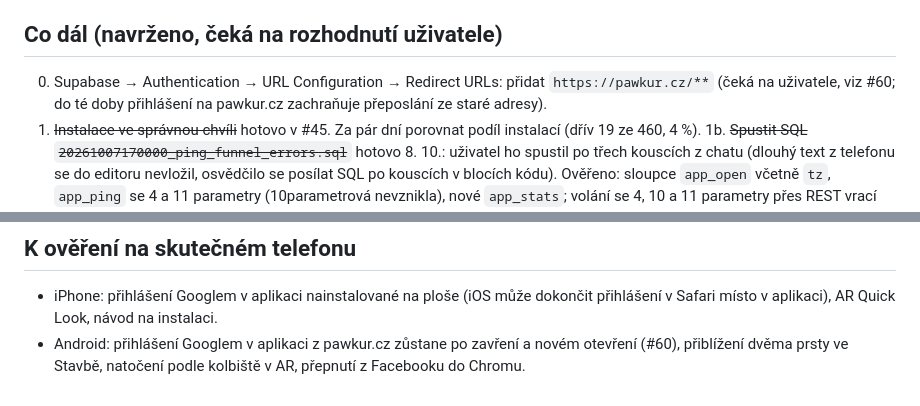
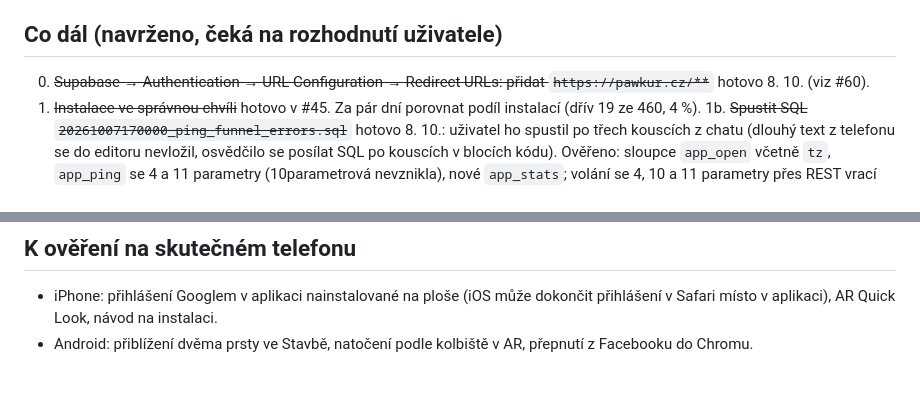
Before and after one commit to Danyzell/Agility-trasa, a Markdown page: PREDANI.md, 2 parts joined by grey strips. Drawn GitHub-style.

```diff
--- a/PREDANI.md
+++ b/PREDANI.md
@@ -53,7 +53,7 @@ Stav k 8. 10. 2026. Nové sezení: přečti tenhle soubor, `SPOLUPRACE.md` a `RE
 
 ## Co dál (navrženo, čeká na rozhodnutí uživatele)
 
-0. Supabase → Authentication → URL Configuration → Redirect URLs: přidat `https://pawkur.cz/**` (čeká na uživatele, viz #60; do té doby přihlášení na pawkur.cz zachraňuje přeposlání ze staré adresy).
+0. ~~Supabase → Authentication → URL Configuration → Redirect URLs: přidat `https://pawkur.cz/**`~~ hotovo 8. 10. (viz #60).
 1. ~~Instalace ve správnou chvíli~~ hotovo v #45. Za pár dní porovnat podíl instalací (dřív 19 ze 460, 4 %).
 1b. ~~Spustit SQL `20261007170000_ping_funnel_errors.sql`~~ hotovo 8. 10.: uživatel ho spustil po třech kouscích z chatu (dlouhý text z telefonu se do editoru nevložil, osvědčilo se posílat SQL po kouscích v blocích kódu). Ověřeno: sloupce `app_open` včetně `tz`, `app_ping` se 4 a 11 parametry (10parametrová nevznikla), nové `app_stats`; volání se 4, 10 a 11 parametry přes REST vrací 204. Data z rozšířeného pingu chodí od dalšího dne každého zařízení (ping jednou denně). SQL `20261007200000_ring_gallery_friends.sql` spuštěné 8. 10. po 12 blocích, ověřeno: 7 tabulek (RLS bez politik, bez práv pro anon/authenticated), 19 funkcí s obsahem shodným s otestovanými bloky, anon smí jen `ring_set`, `ring_get`, `gallery_list`, `gallery_opened`. Aplikace je zatím nepoužívá (obrazovky pro ring, galerii a přátele nejsou postavené). Zbývá `20261007210000_plus.sql` (s platbou).
 1c. První zážitek: po průvodci rovnou otevřít parkur a 3D nebo Běh (návrh, čeká na snímky). Sdílení parkuru přímo u názvu (0 sdílení za 3 dny).
@@ -68,4 +68,4 @@ Stav k 8. 10. 2026. Nové sezení: přečti tenhle soubor, `SPOLUPRACE.md` a `RE
 ## K ověření na skutečném telefonu
 
 - iPhone: přihlášení Googlem v aplikaci nainstalované na ploše (iOS může dokončit přihlášení v Safari místo v aplikaci), AR Quick Look, návod na instalaci.
-- Android: přihlášení Googlem v aplikaci z pawkur.cz zůstane po zavření a novém otevření (#60), přiblížení dvěma prsty ve Stavbě, natočení podle kolbiště v AR, přepnutí z Facebooku do Chromu.
+- Android: přiblížení dvěma prsty ve Stavbě, natočení podle kolbiště v AR, přepnutí z Facebooku do Chromu.
```
Also changed, not shown: other parts of PREDANI.md (+2 -2 lines).
